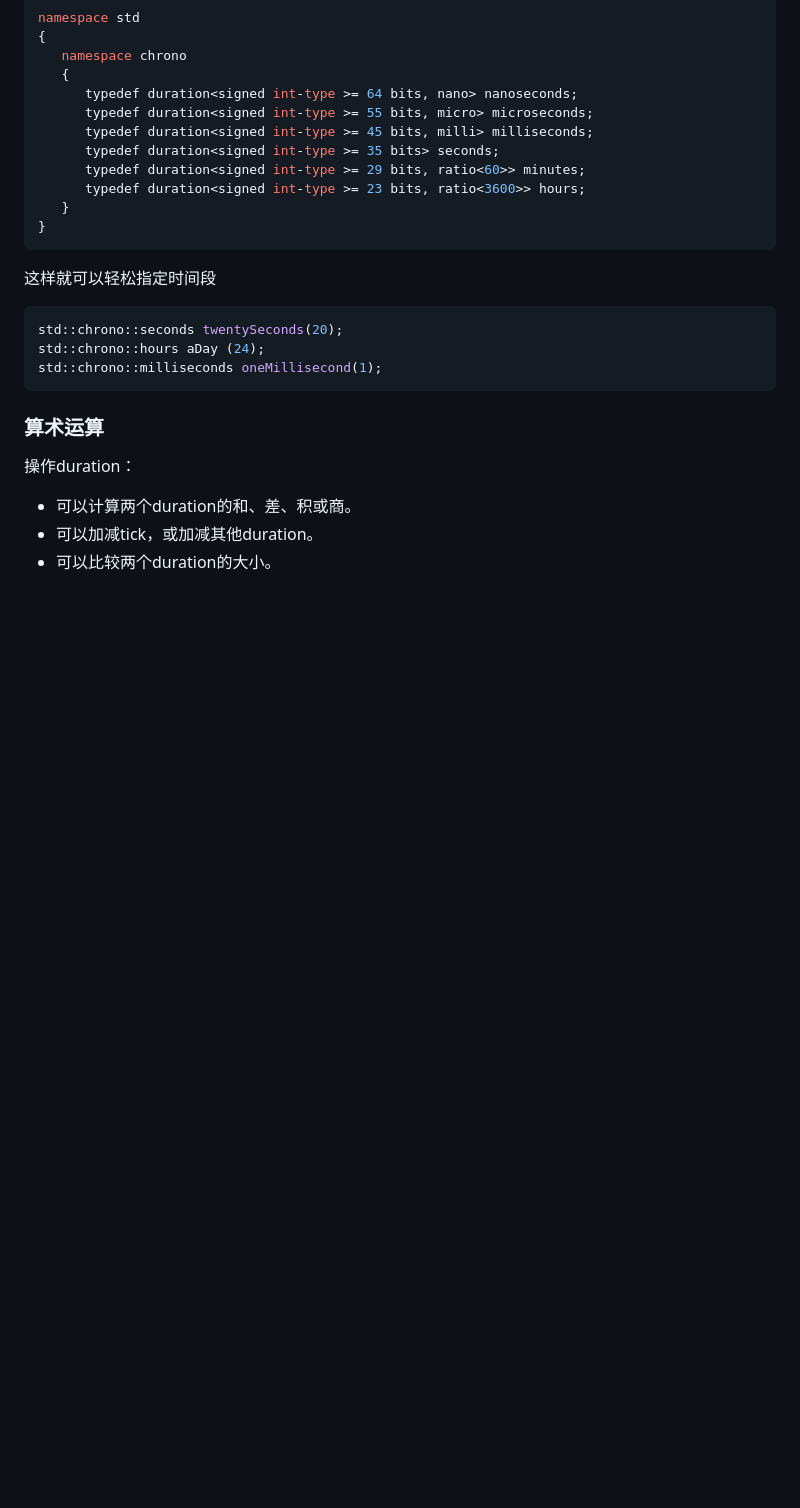
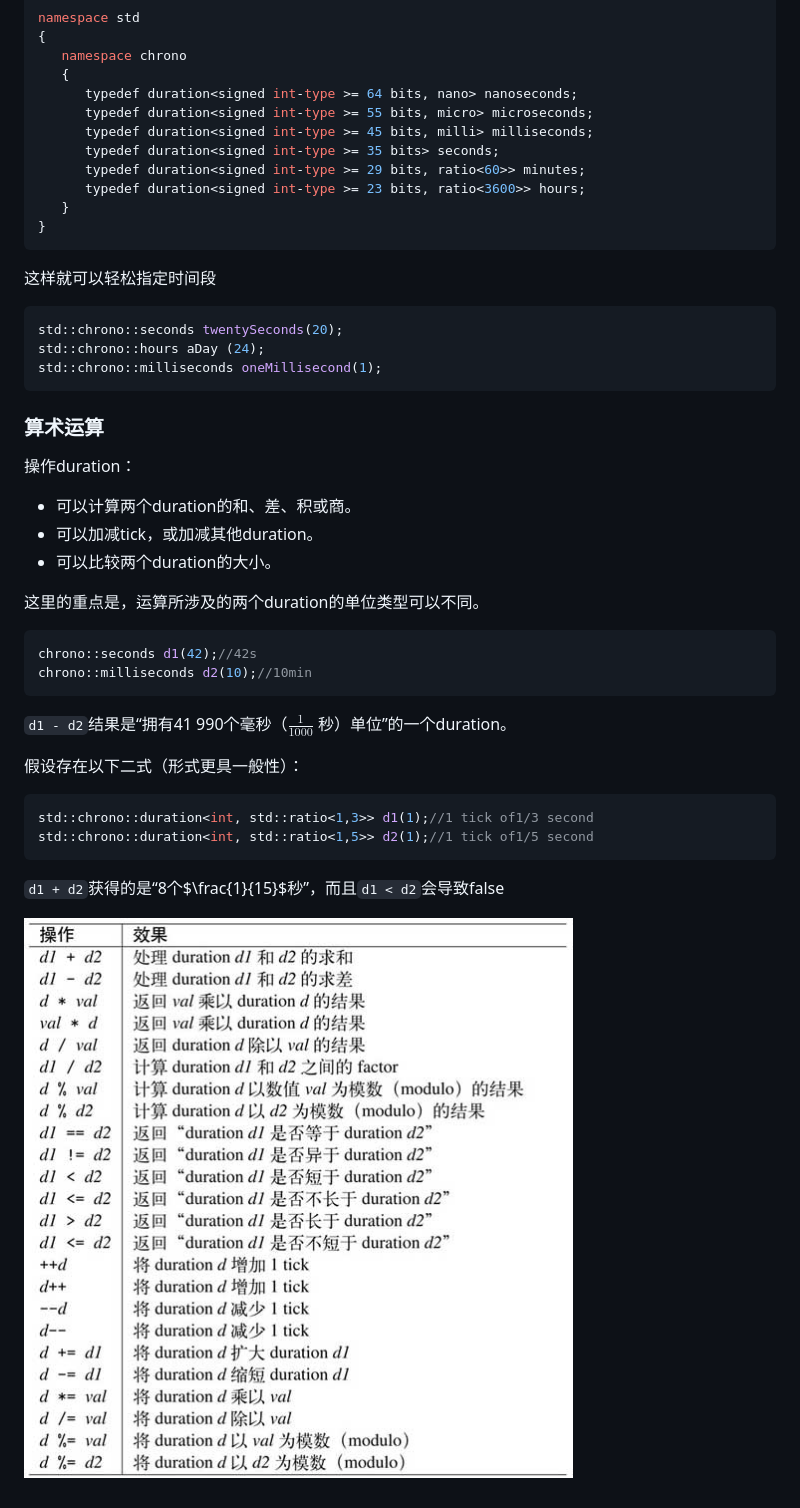
Before and after one commit to L-Super/RookieNotes, a Markdown page: C++/Chrono.md, the part around the change. GitHub-like rendering; pictures changed too: images/Pasted image 20220901135156.png (added); blank space fills up the shorter version.

Commit message:
vault backup: 2022-09-01 13:57:39

````diff
--- a/C++/Chrono.md
+++ b/C++/Chrono.md
@@ -57,3 +57,23 @@ std::chrono::milliseconds oneMillisecond(1);
 + 可以计算两个duration的和、差、积或商。
 + 可以加减tick，或加减其他duration。
 + 可以比较两个duration的大小。
+
+这里的重点是，运算所涉及的两个duration的单位类型可以不同。
+
+```cpp
+chrono::seconds d1(42);//42s
+chrono::milliseconds d2(10);//10min
+```
+
+`d1 - d2`结果是“拥有41 990个毫秒（$\frac{1}{1000}$ 秒）单位”的一个duration。
+
+假设存在以下二式（形式更具一般性）：
+
+```cpp
+std::chrono::duration<int, std::ratio<1,3>> d1(1);//1 tick of1/3 second
+std::chrono::duration<int, std::ratio<1,5>> d2(1);//1 tick of1/5 second
+```
+
+`d1 + d2`获得的是“8个$\frac{1}{15}$秒”，而且`d1 < d2`会导致false
+
+![](../images/Pasted%20image%2020220901135156.png)
````
